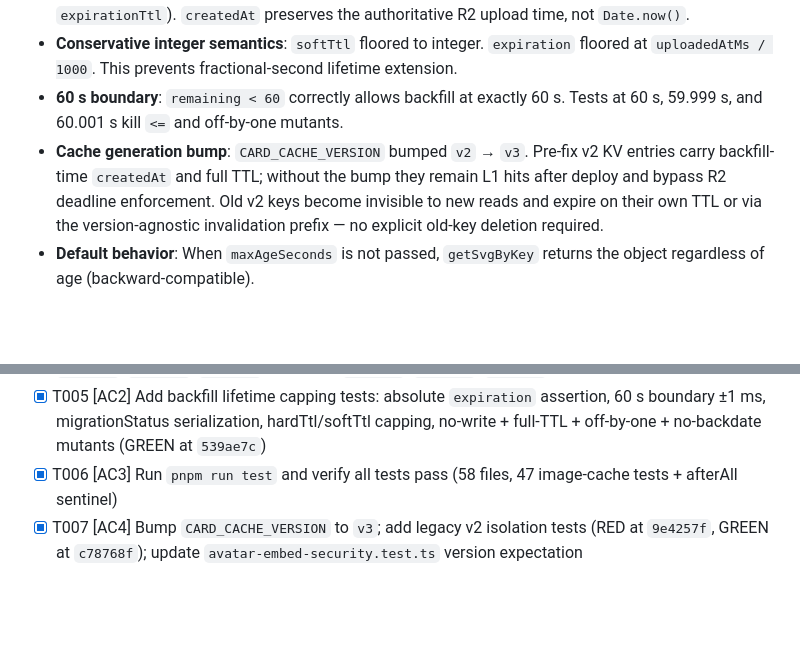
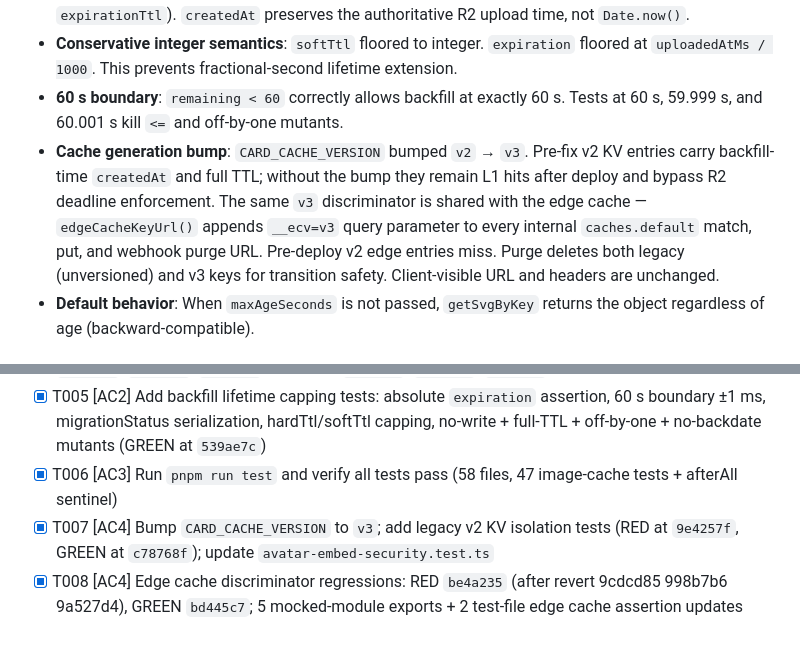
Before and after one commit to ensdomains/metadata-service-v2, a Markdown page: WORKHORSE-SPEC.md, 2 parts joined by grey strips. Rendered like a GitHub page; blank space fills up the shorter version.

Commit message:
docs: WORKHORSE-SPEC round 9 — edge cache discriminator (re-done)
Round 9 re-submitted after style review revert of 887e508/42997ff/78d2f81.
Edge cache discriminator shared from CARD_CACHE_VERSION across all
caches.default match/put/purge paths, with legacy purge preserved.
Re-done commit IDs: RED be4a235, GREEN bd445c7.

```diff
--- a/WORKHORSE-SPEC.md
+++ b/WORKHORSE-SPEC.md
@@ -35,7 +35,7 @@ Files changed:
 - **KV backfill lifetime capping**: R2→L1 backfill caps `softTtl` and sets absolute `expiration` to the remaining R2 lifetime. Backfill is skipped when remaining < 60 s (Cloudflare KV minimum `expirationTtl`). `createdAt` preserves the authoritative R2 upload time, not `Date.now()`.
 - **Conservative integer semantics**: `softTtl` floored to integer. `expiration` floored at `uploadedAtMs / 1000`. This prevents fractional-second lifetime extension.
 - **60 s boundary**: `remaining < 60` correctly allows backfill at exactly 60 s. Tests at 60 s, 59.999 s, and 60.001 s kill `<=` and off-by-one mutants.
-- **Cache generation bump**: `CARD_CACHE_VERSION` bumped `v2` → `v3`. Pre-fix v2 KV entries carry backfill-time `createdAt` and full TTL; without the bump they remain L1 hits after deploy and bypass R2 deadline enforcement. Old v2 keys become invisible to new reads and expire on their own TTL or via the version-agnostic invalidation prefix — no explicit old-key deletion required.
+- **Cache generation bump**: `CARD_CACHE_VERSION` bumped `v2` → `v3`. Pre-fix v2 KV entries carry backfill-time `createdAt` and full TTL; without the bump they remain L1 hits after deploy and bypass R2 deadline enforcement. The same `v3` discriminator is shared with the edge cache — `edgeCacheKeyUrl()` appends `__ecv=v3` query parameter to every internal `caches.default` match, put, and webhook purge URL. Pre-deploy v2 edge entries miss. Purge deletes both legacy (unversioned) and v3 keys for transition safety. Client-visible URL and headers are unchanged.
 - **Default behavior**: When `maxAgeSeconds` is not passed, `getSvgByKey` returns the object regardless of age (backward-compatible).
 
 ## Showing each criterion
@@ -56,4 +56,5 @@ Files changed:
 - [x] T004 [AC2] Add TTL boundary tests: fresh (TTL-1ms L2 hit), exact (== TTL L3 miss), expired (> TTL L3 miss) across unmigrated/migrated/native; r2MaxAge 0; undefined maxAge backward compat (RED at `0e3d09a`, `915bad3`, `18e0ae2`; GREEN at `e439edd`, `36621af`, `539ae7c`)
 - [x] T005 [AC2] Add backfill lifetime capping tests: absolute `expiration` assertion, 60 s boundary ±1 ms, migrationStatus serialization, hardTtl/softTtl capping, no-write + full-TTL + off-by-one + no-backdate mutants (GREEN at `539ae7c`)
 - [x] T006 [AC3] Run `pnpm run test` and verify all tests pass (58 files, 47 image-cache tests + afterAll sentinel)
-- [x] T007 [AC4] Bump `CARD_CACHE_VERSION` to `v3`; add legacy v2 isolation tests (RED at `9e4257f`, GREEN at `c78768f`); update `avatar-embed-security.test.ts` version expectation
+- [x] T007 [AC4] Bump `CARD_CACHE_VERSION` to `v3`; add legacy v2 KV isolation tests (RED at `9e4257f`, GREEN at `c78768f`); update `avatar-embed-security.test.ts`
+- [x] T008 [AC4] Edge cache discriminator regressions: RED `be4a235` (after revert 9cdcd85 998b7b6 9a527d4), GREEN `bd445c7`; 5 mocked-module exports + 2 test-file edge cache assertion updates
```
